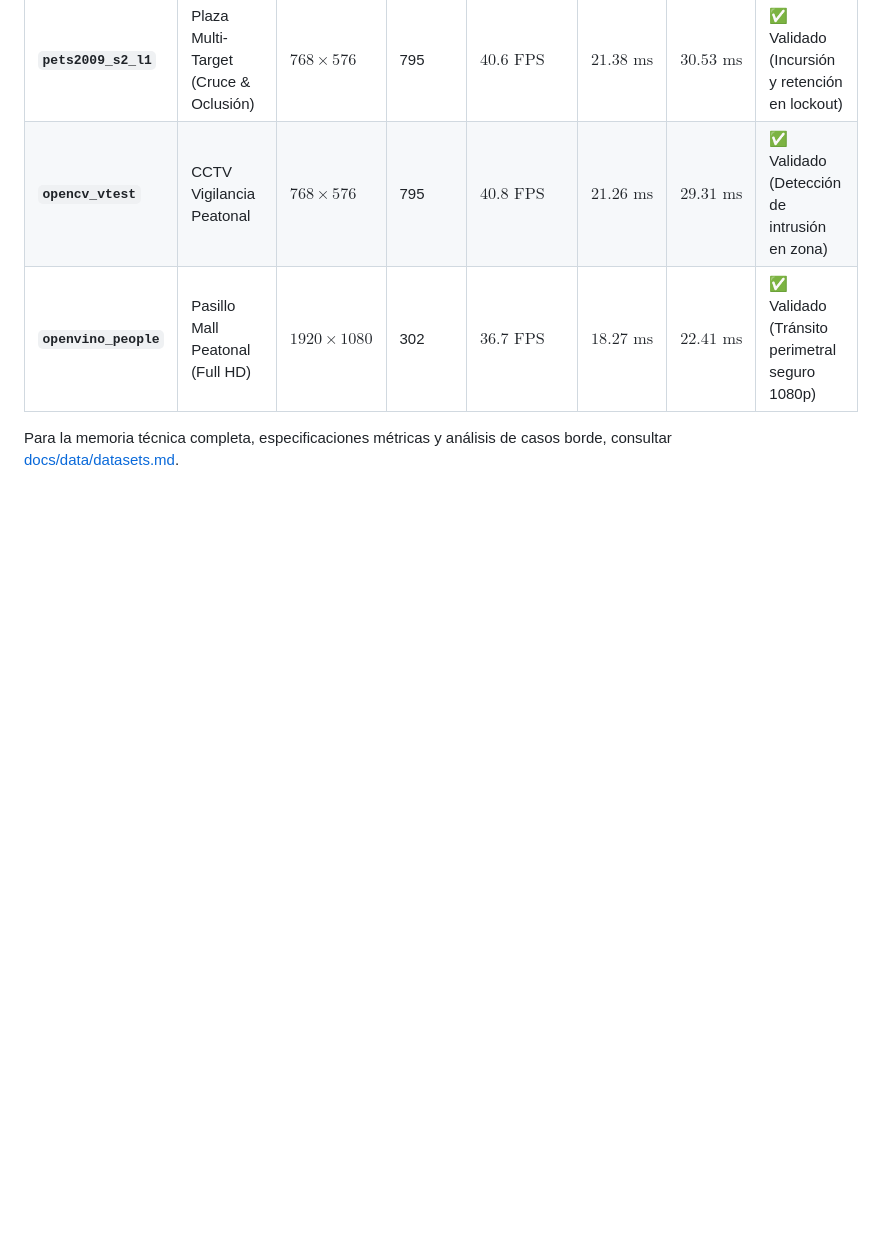
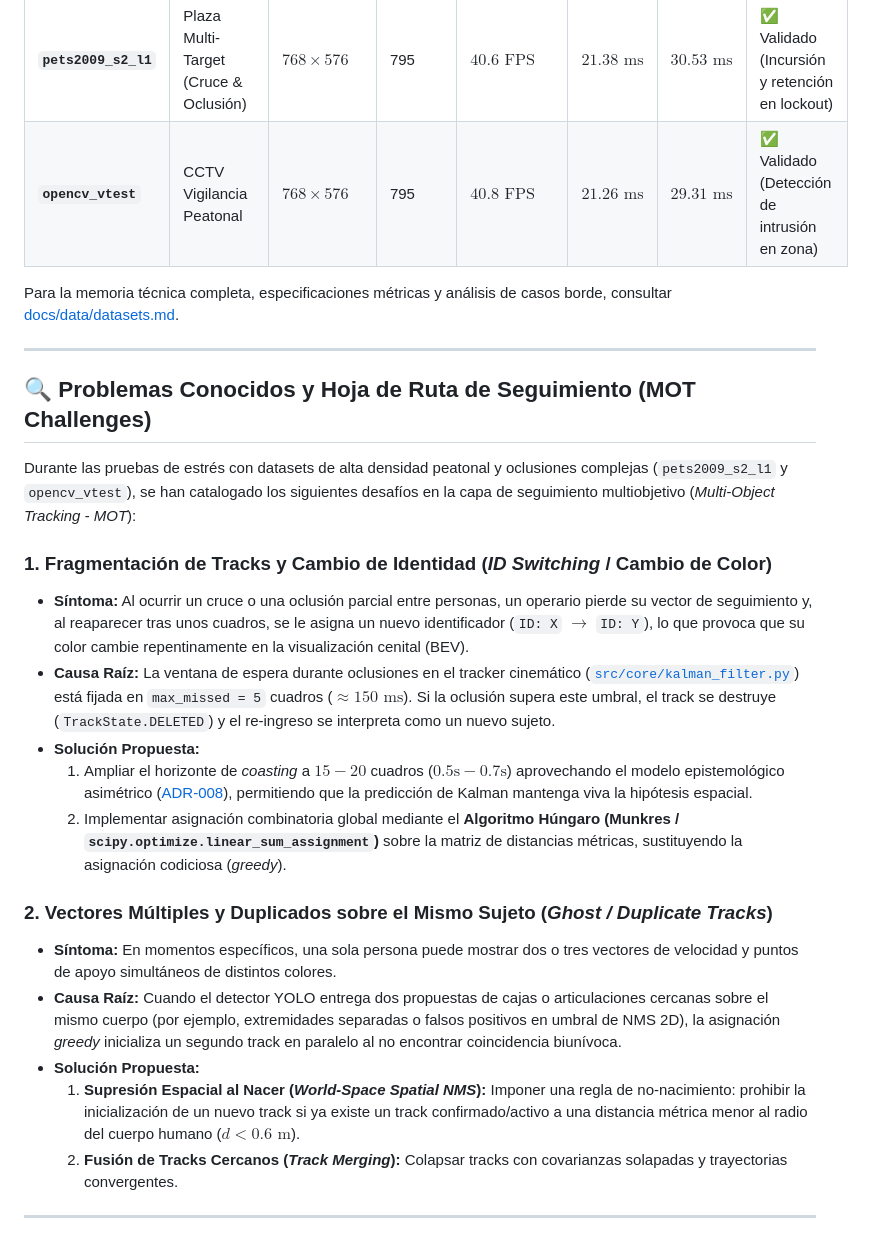
Before and after one commit to LeanoA/edge-vision-zone-monitor, a Markdown page: README.md, the part around the change. Drawn GitHub-style; blank space fills up the shorter version.

Commit message:
docs: document MOT tracking challenges and architectural solutions in README

```diff
--- a/README.md
+++ b/README.md
@@ -433,6 +433,26 @@ python scripts/run_dataset_test.py --dataset pets2009_s2_l1 --no-display
 | :--- | :--- | :--- | :--- | :--- | :--- | :--- | :--- |
 | **`pets2009_s2_l1`** | Plaza Multi-Target (Cruce & Oclusión) | $768 \times 576$ | 795 | $40.6\text{ FPS}$ | $21.38\text{ ms}$ | $30.53\text{ ms}$ | ✅ Validado (Incursión y retención en lockout) |
 | **`opencv_vtest`** | CCTV Vigilancia Peatonal | $768 \times 576$ | 795 | $40.8\text{ FPS}$ | $21.26\text{ ms}$ | $29.31\text{ ms}$ | ✅ Validado (Detección de intrusión en zona) |
-| **`openvino_people`** | Pasillo Mall Peatonal (Full HD) | $1920 \times 1080$ | 302 | $36.7\text{ FPS}$ | $18.27\text{ ms}$ | $22.41\text{ ms}$ | ✅ Validado (Tránsito perimetral seguro 1080p) |
+Para la memoria técnica completa, especificaciones métricas y análisis de casos borde, consultar [docs/data/datasets.md](docs/data/datasets.md).
 
-Para la memoria técnica completa, especificaciones métricas y análisis de casos borde, consultar [docs/data/datasets.md](docs/data/datasets.md).
+---
+
+## 🔍 Problemas Conocidos y Hoja de Ruta de Seguimiento (MOT Challenges)
+
+Durante las pruebas de estrés con datasets de alta densidad peatonal y oclusiones complejas (`pets2009_s2_l1` y `opencv_vtest`), se han catalogado los siguientes desafíos en la capa de seguimiento multiobjetivo (*Multi-Object Tracking - MOT*):
+
+### 1. Fragmentación de Tracks y Cambio de Identidad (*ID Switching* / Cambio de Color)
+* **Síntoma:** Al ocurrir un cruce o una oclusión parcial entre personas, un operario pierde su vector de seguimiento y, al reaparecer tras unos cuadros, se le asigna un nuevo identificador (`ID: X` $\to$ `ID: Y`), lo que provoca que su color cambie repentinamente en la visualización cenital (BEV).
+* **Causa Raíz:** La ventana de espera durante oclusiones en el tracker cinemático ([`src/core/kalman_filter.py`](src/core/kalman_filter.py)) está fijada en `max_missed = 5` cuadros ($\approx 150\text{ ms}$). Si la oclusión supera este umbral, el track se destruye (`TrackState.DELETED`) y el re-ingreso se interpreta como un nuevo sujeto.
+* **Solución Propuesta:**
+  1. Ampliar el horizonte de *coasting* a $15 - 20$ cuadros ($0.5\text{s} - 0.7\text{s}$) aprovechando el modelo epistemológico asimétrico ([ADR-008](docs/decisions/adr-008-kalman-epistemology-noise-divergence.md)), permitiendo que la predicción de Kalman mantenga viva la hipótesis espacial.
+  2. Implementar asignación combinatoria global mediante el **Algoritmo Húngaro (Munkres / `scipy.optimize.linear_sum_assignment`)** sobre la matriz de distancias métricas, sustituyendo la asignación codiciosa (*greedy*).
+
+### 2. Vectores Múltiples y Duplicados sobre el Mismo Sujeto (*Ghost / Duplicate Tracks*)
+* **Síntoma:** En momentos específicos, una sola persona puede mostrar dos o tres vectores de velocidad y puntos de apoyo simultáneos de distintos colores.
+* **Causa Raíz:** Cuando el detector YOLO entrega dos propuestas de cajas o articulaciones cercanas sobre el mismo cuerpo (por ejemplo, extremidades separadas o falsos positivos en umbral de NMS 2D), la asignación *greedy* inicializa un segundo track en paralelo al no encontrar coincidencia biunívoca.
+* **Solución Propuesta:**
+  1. **Supresión Espacial al Nacer (*World-Space Spatial NMS*):** Imponer una regla de no-nacimiento: prohibir la inicialización de un nuevo track si ya existe un track confirmado/activo a una distancia métrica menor al radio del cuerpo humano ($d < 0.6\text{ m}$).
+  2. **Fusión de Tracks Cercanos (*Track Merging*):** Colapsar tracks con covarianzas solapadas y trayectorias convergentes.
+
+---
```
